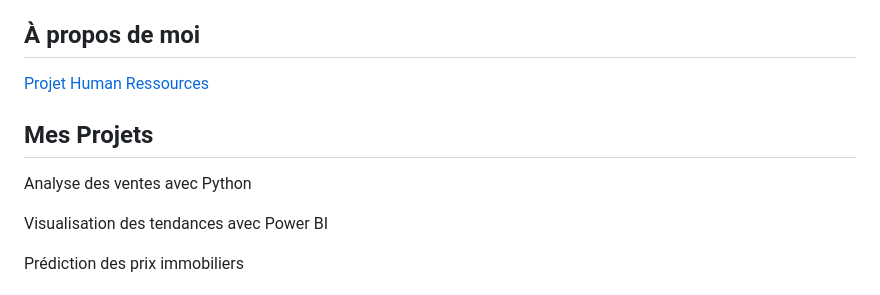
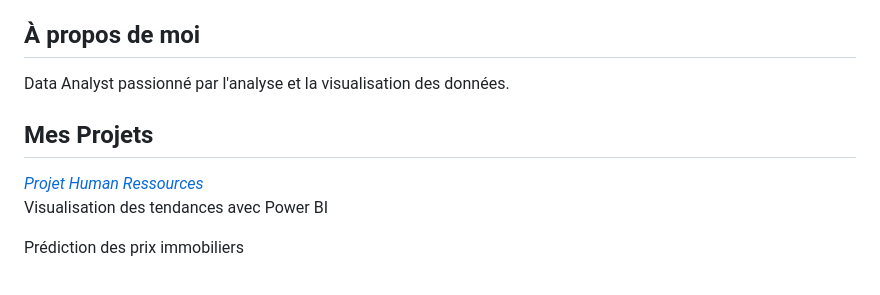
Before and after one commit to MazarsLoris/MazarsLoris.github.io, a Markdown page: README.md, the part around the change. Rendered like a GitHub page.

```diff
--- a/README.md
+++ b/README.md
@@ -120,12 +120,12 @@
     <main>
         <section id="about" class="container">
             <h2>À propos de moi</h2>
-           <p><a href="https://github.com/MazarsLoris/Human-Resources">Projet Human Ressources</a></p>
+             <p>Data Analyst passionné par l'analyse et la visualisation des données.</p>
         </section>
         <section id="projects" class="container">
             <h2>Mes Projets</h2>
             <div class="projects">
-                <div class="project"><i class="fas fa-chart-bar"></i><p>Analyse des ventes avec Python</p></div>
+                <div class="project"><i class="fas fa-chart-bar"></i<p><a href="https://github.com/MazarsLoris/Human-Resources">Projet Human Ressources</a></p></div>
                 <div class="project"><i class="fas fa-chart-line"></i><p>Visualisation des tendances avec Power BI</p></div>
                 <div class="project"><i class="fas fa-home"></i><p>Prédiction des prix immobiliers</p></div>
             </div>
```
